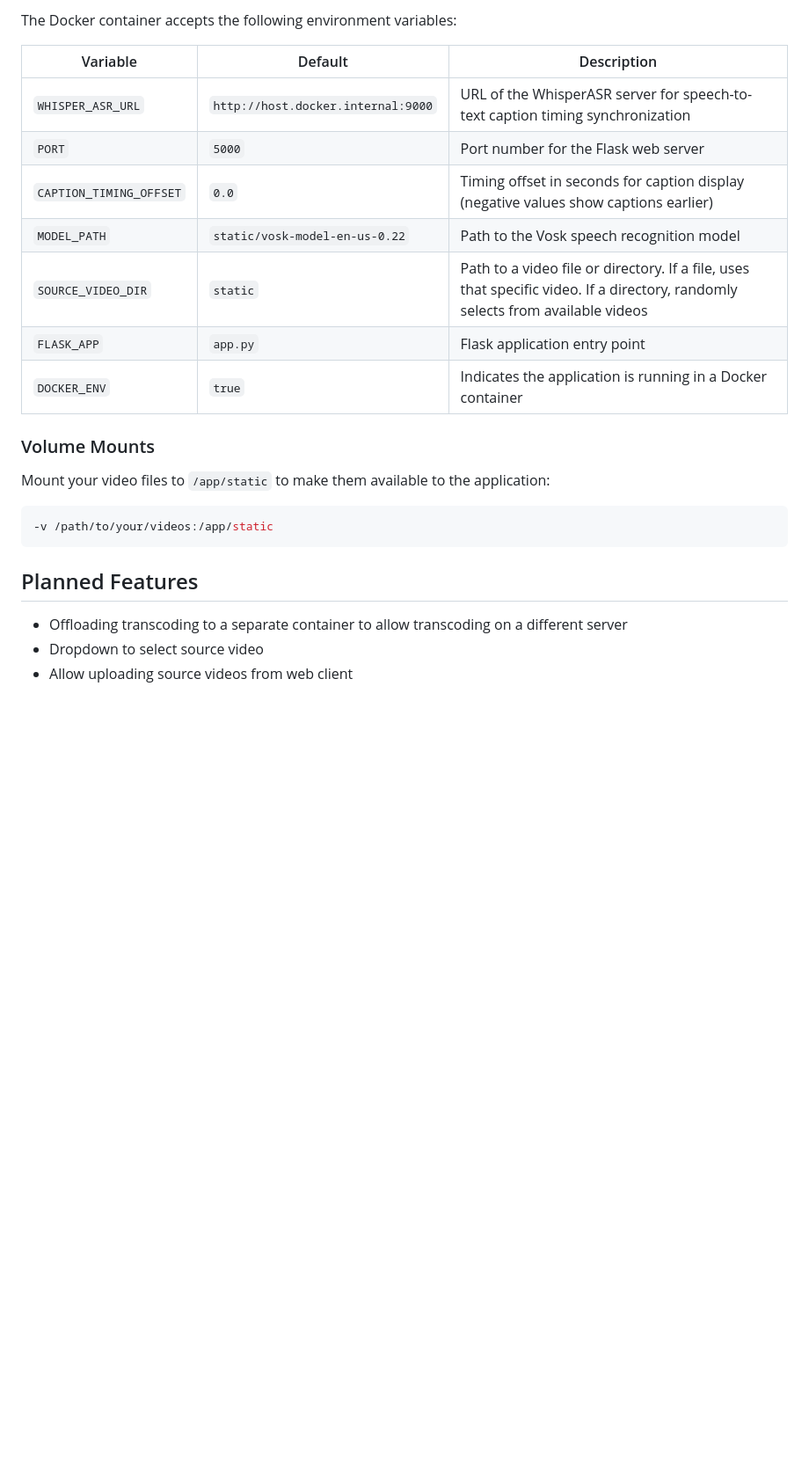
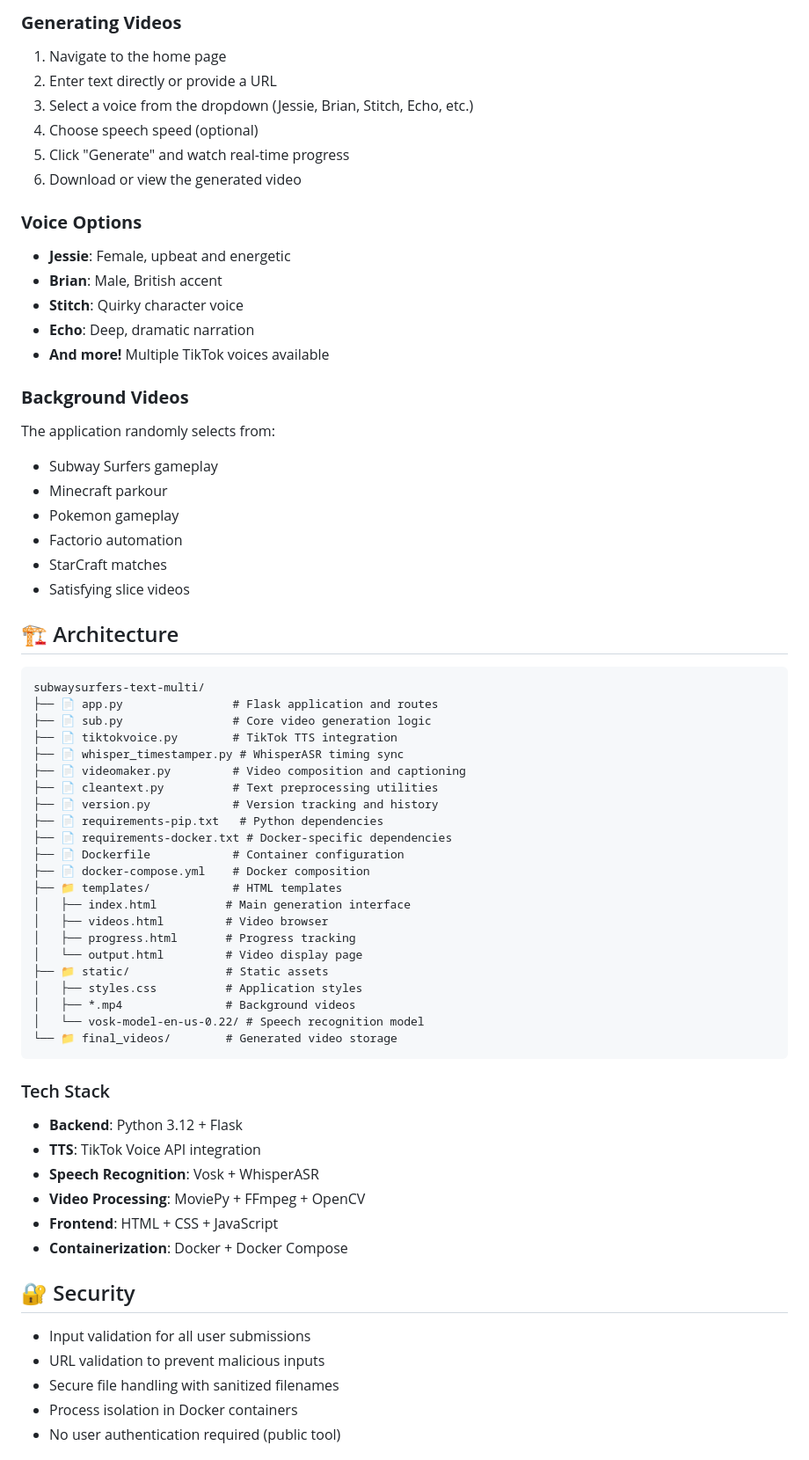
Before and after one commit to tebwritescode/subwaysurfers-text-multi, a Markdown page: README.md, the part around the change printed below. Shown: that part at 88% size. GitHub-like rendering; blank space fills up the shorter version.

````diff
--- a/README.md
+++ b/README.md
@@ -95,24 +159,68 @@ https://hub.docker.com/r/tebwritescode/subwaysurfers-text20
 
-The Docker container accepts the following environment variables:
+### **Generating Videos**
+1. Navigate to the home page
+2. Enter text directly or provide a URL
+3. Select a voice from the dropdown (Jessie, Brian, Stitch, Echo, etc.)
+4. Choose speech speed (optional)
+5. Click "Generate" and watch real-time progress
+6. Download or view the generated video
 
-| Variable | Default | Description |
-|----------|---------|-------------|
-| `WHISPER_ASR_URL` | `http://host.docker.internal:9000` | URL of the WhisperASR server for speech-to-text caption timing synchronization |
-| `PORT` | `5000` | Port number for the Flask web server |
-| `CAPTION_TIMING_OFFSET` | `0.0` | Timing offset in seconds for caption display (negative values show captions earlier) |
-| `MODEL_PATH` | `static/vosk-model-en-us-0.22` | Path to the Vosk speech recognition model |
-| `SOURCE_VIDEO_DIR` | `static` | Path to a video file or directory. If a file, uses that specific video. If a directory, randomly selects from available videos |
-| `FLASK_APP` | `app.py` | Flask application entry point |
-| `DOCKER_ENV` | `true` | Indicates the application is running in a Docker container |
+### **Voice Options**
+- **Jessie**: Female, upbeat and energetic
+- **Brian**: Male, British accent
+- **Stitch**: Quirky character voice
+- **Echo**: Deep, dramatic narration
+- **And more!** Multiple TikTok voices available
 
-### Volume Mounts
+### **Background Videos**
+The application randomly selects from:
+- Subway Surfers gameplay
+- Minecraft parkour
+- Pokemon gameplay
+- Factorio automation
+- StarCraft matches
+- Satisfying slice videos
 
-Mount your video files to `/app/static` to make them available to the application:
-```bash
--v /path/to/your/videos:/app/static
+## 🏗️ Architecture
+
+```
+subwaysurfers-text-multi/
+├── 📄 app.py                # Flask application and routes
+├── 📄 sub.py                # Core video generation logic
+├── 📄 tiktokvoice.py        # TikTok TTS integration
+├── 📄 whisper_timestamper.py # WhisperASR timing sync
+├── 📄 videomaker.py         # Video composition and captioning
+├── 📄 cleantext.py          # Text preprocessing utilities
+├── 📄 version.py            # Version tracking and history
+├── 📄 requirements-pip.txt   # Python dependencies
+├── 📄 requirements-docker.txt # Docker-specific dependencies
+├── 📄 Dockerfile            # Container configuration
+├── 📄 docker-compose.yml    # Docker composition
+├── 📁 templates/            # HTML templates
+│   ├── index.html          # Main generation interface
+│   ├── videos.html         # Video browser
+│   ├── progress.html       # Progress tracking
+│   └── output.html         # Video display page
+├── 📁 static/              # Static assets
+│   ├── styles.css          # Application styles
+│   ├── *.mp4               # Background videos
+│   └── vosk-model-en-us-0.22/ # Speech recognition model
+└── 📁 final_videos/        # Generated video storage
 ```
 
-## Planned Features
-- Offloading transcoding to a separate container to allow transcoding on a different server
-- Dropdown to select source video
-- Allow uploading source videos from web client
+### Tech Stack
+- **Backend**: Python 3.12 + Flask
+- **TTS**: TikTok Voice API integration
+- **Speech Recognition**: Vosk + WhisperASR
+- **Video Processing**: MoviePy + FFmpeg + OpenCV
+- **Frontend**: HTML + CSS + JavaScript
+- **Containerization**: Docker + Docker Compose
+
+## 🔐 Security
+
+- Input validation for all user submissions
+- URL validation to prevent malicious inputs
+- Secure file handling with sanitized filenames
+- Process isolation in Docker containers
+- No user authentication required (public tool)
+
````
Also changed, not shown: other parts of README.md (+188 -53 lines).
